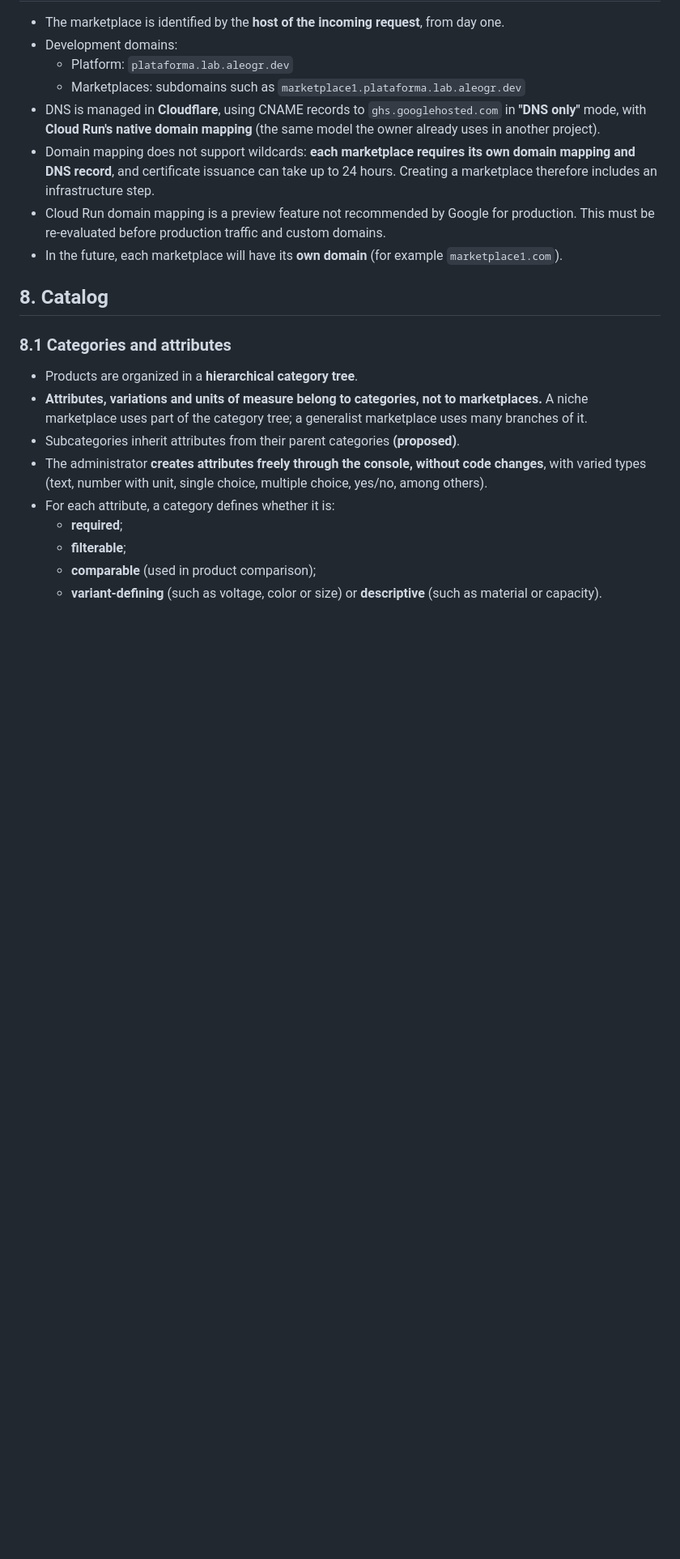
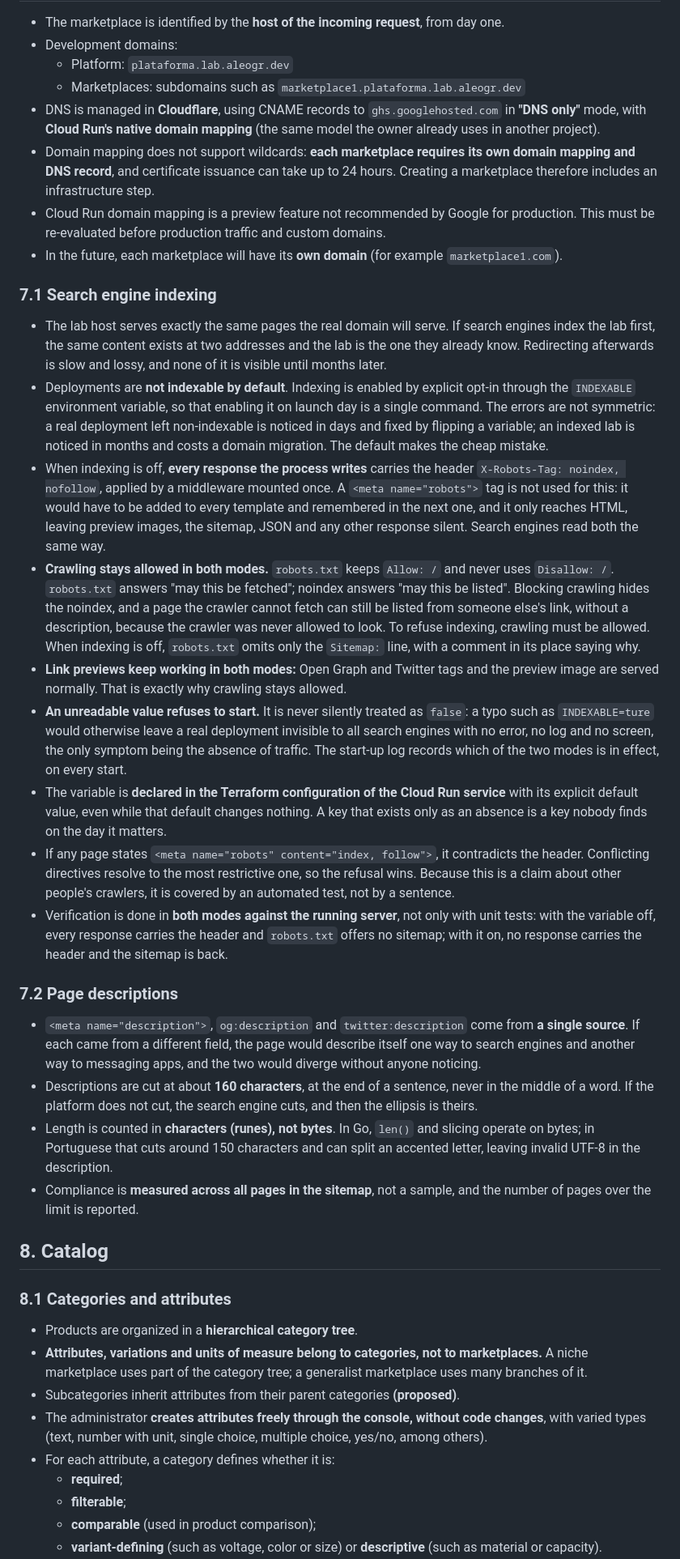
Before and after one commit to aleogr/marketplace, a Markdown page: docs/requirements.md, the part around one of its changes. Shown at 81% size. Rendered like a GitHub page; blank space fills up the shorter version.

Commit message:
docs: add search engine indexing and page description requirements
Deployments are not indexable by default. Indexing is enabled by an
explicit opt-in through the INDEXABLE environment variable, declared
in Terraform with its default value. Refusal is expressed with the
X-Robots-Tag header on every response, not with a meta tag, and
crawling stays allowed so that the header can be read and link
previews keep working. An unreadable value refuses to start and the
mode in effect is logged on every start.

Page descriptions come from a single source, are cut at about 160
characters at a sentence boundary, counted in runes, and compliance
is measured across every page in the sitemap.

Also records Terraform as the infrastructure-as-code tool.

Co-Authored-By: Claude Fable 5.1 <noreply@anthropic.com>
Claude-Session: https://claude.ai/code/session_01KLziFkNEH5pbG6kgJdUKRK

```diff
--- a/docs/requirements.md
+++ b/docs/requirements.md
@@ -102,6 +102,25 @@ The following must be designed from the start and implemented in realistic phase
 - Domain mapping does not support wildcards: **each marketplace requires its own domain mapping and DNS record**, and certificate issuance can take up to 24 hours. Creating a marketplace therefore includes an infrastructure step.
 - Cloud Run domain mapping is a preview feature not recommended by Google for production. This must be re-evaluated before production traffic and custom domains.
 - In the future, each marketplace will have its **own domain** (for example `marketplace1.com`).
+
+### 7.1 Search engine indexing
+
+- The lab host serves exactly the same pages the real domain will serve. If search engines index the lab first, the same content exists at two addresses and the lab is the one they already know. Redirecting afterwards is slow and lossy, and none of it is visible until months later.
+- Deployments are **not indexable by default**. Indexing is enabled by explicit opt-in through the `INDEXABLE` environment variable, so that enabling it on launch day is a single command. The errors are not symmetric: a real deployment left non-indexable is noticed in days and fixed by flipping a variable; an indexed lab is noticed in months and costs a domain migration. The default makes the cheap mistake.
+- When indexing is off, **every response the process writes** carries the header `X-Robots-Tag: noindex, nofollow`, applied by a middleware mounted once. A `<meta name="robots">` tag is not used for this: it would have to be added to every template and remembered in the next one, and it only reaches HTML, leaving preview images, the sitemap, JSON and any other response silent. Search engines read both the same way.
+- **Crawling stays allowed in both modes.** `robots.txt` keeps `Allow: /` and never uses `Disallow: /`. `robots.txt` answers "may this be fetched"; noindex answers "may this be listed". Blocking crawling hides the noindex, and a page the crawler cannot fetch can still be listed from someone else's link, without a description, because the crawler was never allowed to look. To refuse indexing, crawling must be allowed. When indexing is off, `robots.txt` omits only the `Sitemap:` line, with a comment in its place saying why.
+- **Link previews keep working in both modes:** Open Graph and Twitter tags and the preview image are served normally. That is exactly why crawling stays allowed.
+- **An unreadable value refuses to start.** It is never silently treated as `false`: a typo such as `INDEXABLE=ture` would otherwise leave a real deployment invisible to all search engines with no error, no log and no screen, the only symptom being the absence of traffic. The start-up log records which of the two modes is in effect, on every start.
+- The variable is **declared in the Terraform configuration of the Cloud Run service** with its explicit default value, even while that default changes nothing. A key that exists only as an absence is a key nobody finds on the day it matters.
+- If any page states `<meta name="robots" content="index, follow">`, it contradicts the header. Conflicting directives resolve to the most restrictive one, so the refusal wins. Because this is a claim about other people's crawlers, it is covered by an automated test, not by a sentence.
+- Verification is done in **both modes against the running server**, not only with unit tests: with the variable off, every response carries the header and `robots.txt` offers no sitemap; with it on, no response carries the header and the sitemap is back.
+
+### 7.2 Page descriptions
+
+- `<meta name="description">`, `og:description` and `twitter:description` come from **a single source**. If each came from a different field, the page would describe itself one way to search engines and another way to messaging apps, and the two would diverge without anyone noticing.
+- Descriptions are cut at about **160 characters**, at the end of a sentence, never in the middle of a word. If the platform does not cut, the search engine cuts, and then the ellipsis is theirs.
+- Length is counted in **characters (runes), not bytes**. In Go, `len()` and slicing operate on bytes; in Portuguese that cuts around 150 characters and can split an accented letter, leaving invalid UTF-8 in the description.
+- Compliance is **measured across all pages in the sitemap**, not a sample, and the number of pages over the limit is reported.
 
 ## 8. Catalog
 
```
Also changed, not shown: other parts of docs/requirements.md (+1 -0 lines).
